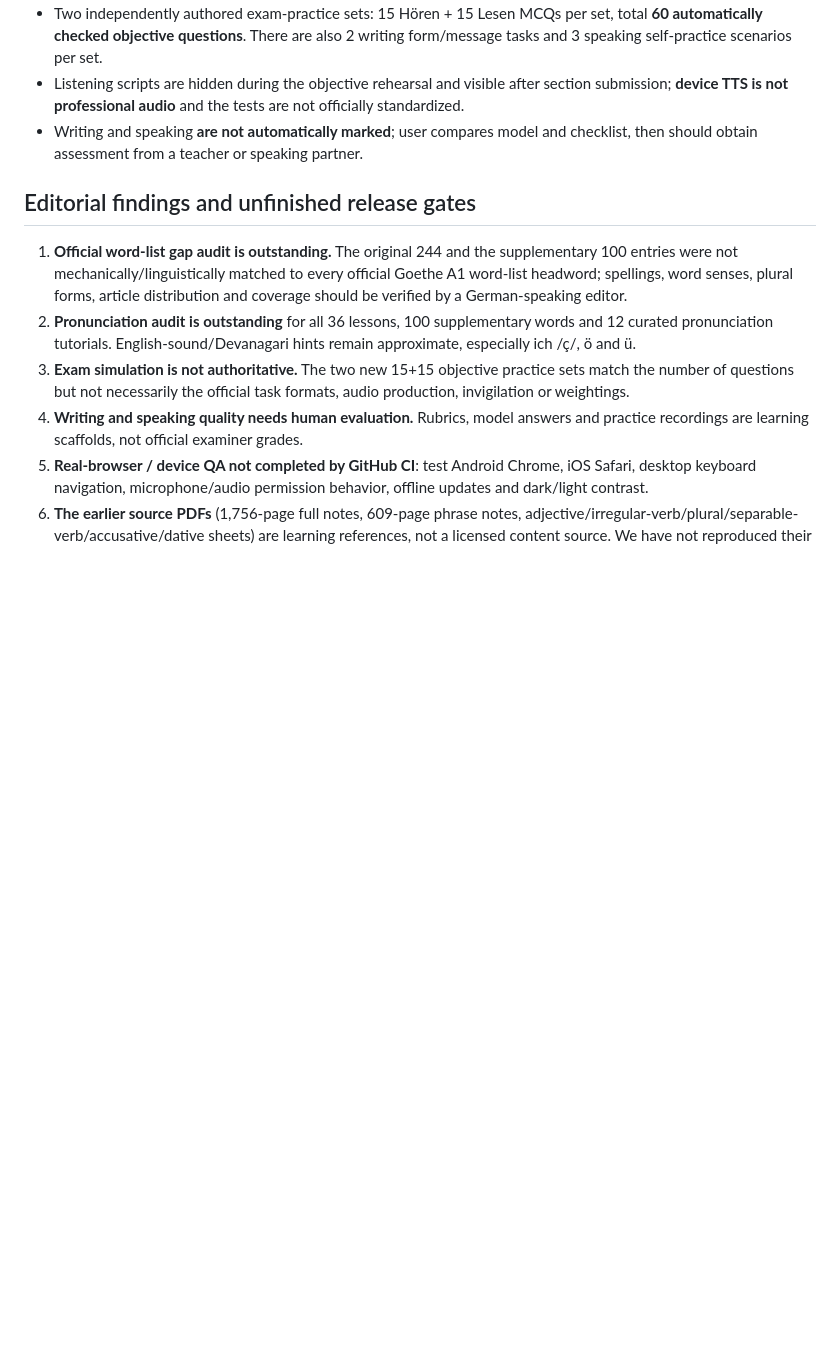
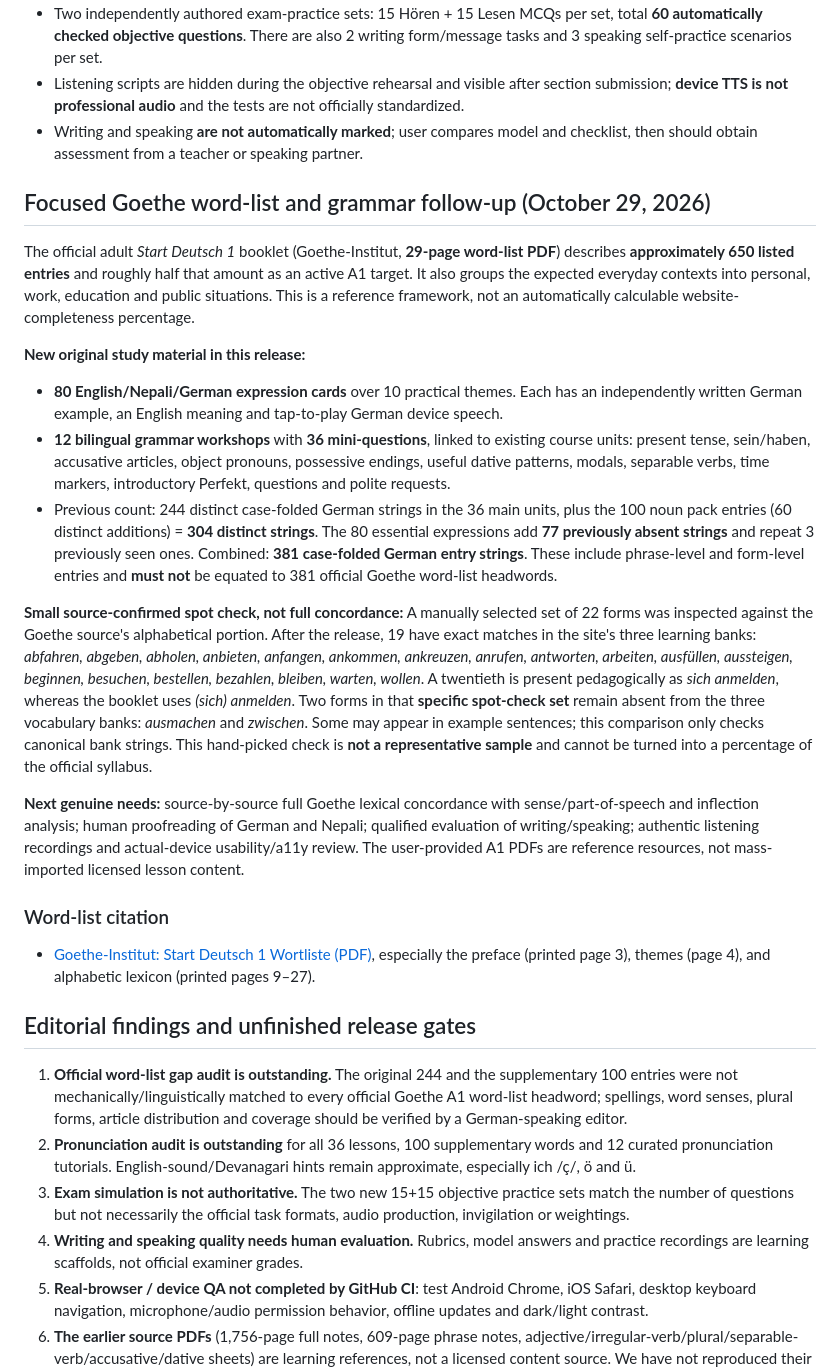
Before and after one commit to Bivekumarsah/german-daily-companion, a Markdown page: docs/a1-exam-coverage-register.md, the part around the change. GitHub-like rendering; blank space fills up the shorter version.

Commit message:
Record precise 381-string union and limited verified Goethe A1 spot check without claiming full coverage

```diff
--- a/docs/a1-exam-coverage-register.md
+++ b/docs/a1-exam-coverage-register.md
@@ -30,6 +30,22 @@ Goethe-Institut's public descriptions:
 - Listening scripts are hidden during the objective rehearsal and visible after section submission; **device TTS is not professional audio** and the tests are not officially standardized.
 - Writing and speaking **are not automatically marked**; user compares model and checklist, then should obtain assessment from a teacher or speaking partner.
 
+## Focused Goethe word-list and grammar follow-up (October 29, 2026)
+
+The official adult *Start Deutsch 1* booklet (Goethe-Institut, **29-page word-list PDF**) describes **approximately 650 listed entries** and roughly half that amount as an active A1 target. It also groups the expected everyday contexts into personal, work, education and public situations. This is a reference framework, not an automatically calculable website-completeness percentage.
+
+**New original study material in this release:**
+- **80 English/Nepali/German expression cards** over 10 practical themes. Each has an independently written German example, an English meaning and tap-to-play German device speech.
+- **12 bilingual grammar workshops** with **36 mini-questions**, linked to existing course units: present tense, sein/haben, accusative articles, object pronouns, possessive endings, useful dative patterns, modals, separable verbs, time markers, introductory Perfekt, questions and polite requests.
+- Previous count: 244 distinct case-folded German strings in the 36 main units, plus the 100 noun pack entries (60 distinct additions) = **304 distinct strings**. The 80 essential expressions add **77 previously absent strings** and repeat 3 previously seen ones. Combined: **381 case-folded German entry strings**. These include phrase-level and form-level entries and **must not** be equated to 381 official Goethe word-list headwords.
+
+**Small source-confirmed spot check, not full concordance:** A manually selected set of 22 forms was inspected against the Goethe source's alphabetical portion. After the release, 19 have exact matches in the site's three learning banks: *abfahren, abgeben, abholen, anbieten, anfangen, ankommen, ankreuzen, anrufen, antworten, arbeiten, ausfüllen, aussteigen, beginnen, besuchen, bestellen, bezahlen, bleiben, warten, wollen*. A twentieth is present pedagogically as *sich anmelden*, whereas the booklet uses *(sich) anmelden*. Two forms in that **specific spot-check set** remain absent from the three vocabulary banks: *ausmachen* and *zwischen*. Some may appear in example sentences; this comparison only checks canonical bank strings. This hand-picked check is **not a representative sample** and cannot be turned into a percentage of the official syllabus.
+
+**Next genuine needs:** source-by-source full Goethe lexical concordance with sense/part-of-speech and inflection analysis; human proofreading of German and Nepali; qualified evaluation of writing/speaking; authentic listening recordings and actual-device usability/a11y review. The user-provided A1 PDFs are reference resources, not mass-imported licensed lesson content.
+
+### Word-list citation
+- [Goethe-Institut: Start Deutsch 1 Wortliste (PDF)](https://www.goethe.de/pro/relaunch/prf/en/A1_SD1_Wortliste_02.pdf), especially the preface (printed page 3), themes (page 4), and alphabetic lexicon (printed pages 9–27).
+
 ## Editorial findings and unfinished release gates
 1. **Official word-list gap audit is outstanding.** The original 244 and the supplementary 100 entries were not mechanically/linguistically matched to every official Goethe A1 word-list headword; spellings, word senses, plural forms, article distribution and coverage should be verified by a German-speaking editor.
 2. **Pronunciation audit is outstanding** for all 36 lessons, 100 supplementary words and 12 curated pronunciation tutorials. English-sound/Devanagari hints remain approximate, especially ich /ç/, ö and ü.
```
